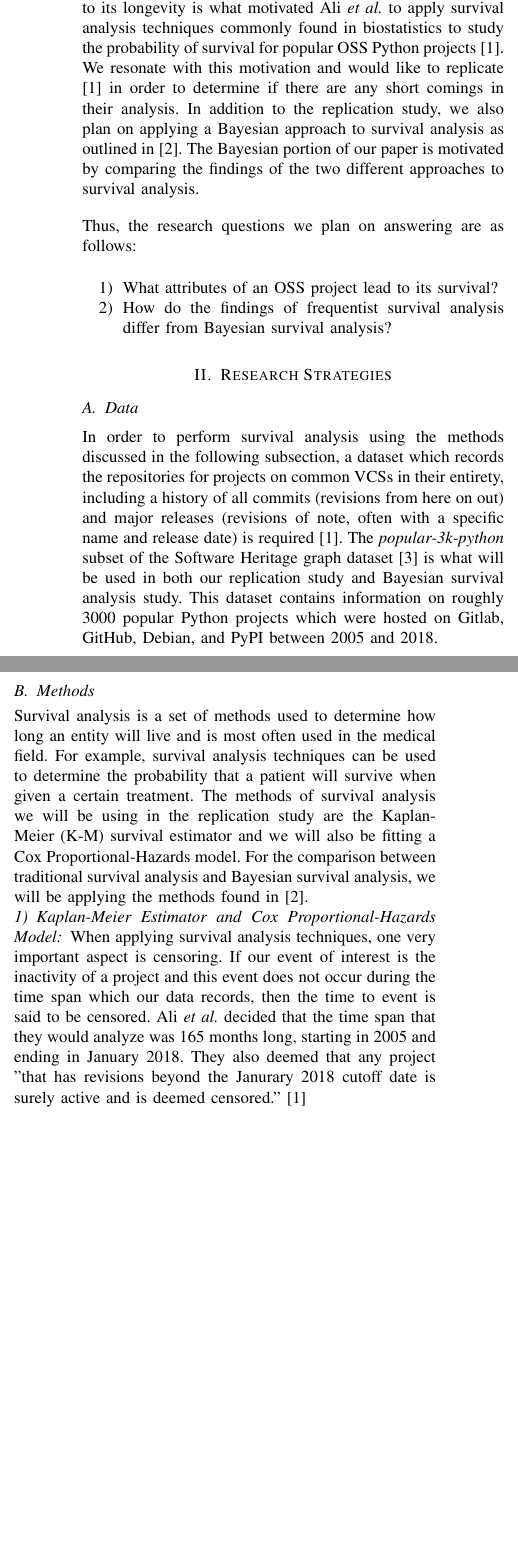
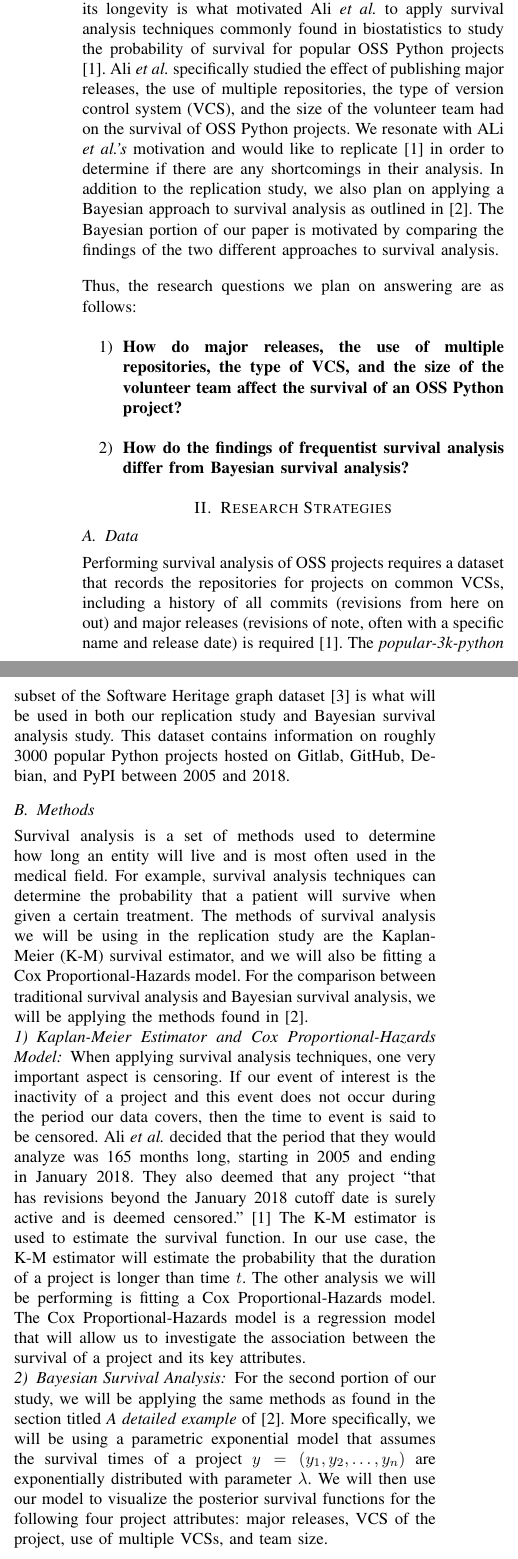
Before and after one commit to DerekRobin/Survival-Analysis-of-OSS-Projects, a LaTeX paper (proposal/proposal.tex): two parts of the columns of page 1 of 2, joined at a grey line, cut so that both start at the same text, the shorter picture padded with empty space. Compiled offline with pdfLaTeX.

Commit message:
Updating proposal

```diff
--- a/proposal/proposal.tex
+++ b/proposal/proposal.tex
@@ -26,39 +26,40 @@ Victoria, Canada \\
 \{drobinson, keanelekenns, nehakoulecar, manishsihag\}@uvic.ca}
 }
 
-% make the title area
 \maketitle
 
 \section{Motivation}
 
-The developers of Open Source Software (OSS) projects are often part of decentralized and geographically distributed teams of volunteers. As these developers volunteer their free time to build software that is free for the masses, they likely want to ensure the projects they work on do not become inactive. If OSS developers knew which projects would remain active and which would become inactive, they could better decide if their free time was worth volunteering to a given project. Understanding which attributes of an OSS project lead to its longevity is what motivated Ali \emph{et al.} to apply survival analysis techniques commonly found in biostatistics to study the probability of survival for popular OSS Python projects \cite{ali2020cheating}. We resonate with this motivation and would like to replicate \cite{ali2020cheating} in order to determine if there are any short comings in their analysis. In addition to the replication study, we also plan on applying a Bayesian approach to survival analysis as outlined in \cite{kelter2020bayesian}. The Bayesian portion of our paper is motivated by comparing the findings of the two different approaches to survival analysis.
+The developers of Open Source Software (OSS) projects are often part of decentralized and geographically distributed teams of volunteers. As these developers volunteer their free time to build free software for the masses, they likely want to ensure the projects they work on do not become inactive. If OSS developers knew which projects would remain active and which would become inactive, they could better decide if their free time was worth volunteering to a given project. Understanding which attributes of an OSS project lead to its longevity is what motivated Ali \emph{et al.} to apply survival analysis techniques commonly found in biostatistics to study the probability of survival for popular OSS Python projects \cite{ali2020cheating}. Ali \emph{et al.} specifically studied the effect of publishing major releases, the use of multiple repositories, the type of version control system (VCS), and the size of the volunteer team had on the survival of OSS Python projects. We resonate with ALi \emph{et al.'s} motivation and would like to replicate \cite{ali2020cheating} in order to determine if there are any shortcomings in their analysis. In addition to the replication study, we also plan on applying a Bayesian approach to survival analysis as outlined in \cite{kelter2020bayesian}. The Bayesian portion of our paper is motivated by comparing the findings of the two different approaches to survival analysis.
 
 Thus, the research questions we plan on answering are as follows:
 
 \begin{enumerate}
-    \item What attributes of an OSS project lead to its survival?
-    \item How do the findings of frequentist survival analysis differ from Bayesian survival analysis?
+    \item \textbf{How do major releases, the use of multiple repositories, the type of VCS, and the size of the volunteer team affect the survival of an OSS Python project?}\\
+    \item \textbf{How do the findings of frequentist survival analysis differ from Bayesian survival analysis?}
 \end{enumerate}
-
-% If we have time, we would like to see if there are other attributes that can predict longevity of a project (or maybe test other threshold values)
 
 \section{Research Strategies}
 
 \subsection{Data}
 
-In order to perform survival analysis using the methods discussed in the following subsection, a dataset which records the repositories for projects on common VCSs in their entirety, including a history of all commits (revisions from here on out) and major releases (revisions of note, often with a specific name and release date) is required \cite{ali2020cheating}. The \emph{popular-3k-python} subset of the Software Heritage graph dataset \cite{pietri2019software} is what will be used in both our replication study and Bayesian survival analysis study. This dataset contains information on roughly 3000 popular Python projects which were hosted on Gitlab, GitHub, Debian, and PyPI between 2005 and 2018.
+Performing survival analysis of OSS projects requires a dataset that records the repositories for projects on common VCSs, including a history of all commits (revisions from here on out) and major releases (revisions of note, often with a specific name and release date) is required \cite{ali2020cheating}. The \emph{popular-3k-python} subset of the Software Heritage graph dataset \cite{pietri2019software} is what will be used in both our replication study and Bayesian survival analysis study. This dataset contains information on roughly 3000 popular Python projects hosted on Gitlab, GitHub, Debian, and PyPI between 2005 and 2018.
 
 \subsection{Methods}
 
-Survival analysis is a set of methods used to determine how long an entity will live and is most often used in the medical field. For example, survival analysis techniques can be used to determine the probability that a patient will survive when given a certain treatment. The methods of survival analysis we will be using in the replication study are the Kaplan-Meier (K-M) survival estimator and we will also be fitting a Cox Proportional-Hazards model. For the comparison between traditional survival analysis and Bayesian survival analysis, we will be applying the methods found in \cite{kelter2020bayesian}.
+Survival analysis is a set of methods used to determine how long an entity will live and is most often used in the medical field. For example, survival analysis techniques can determine the probability that a patient will survive when given a certain treatment. The methods of survival analysis we will be using in the replication study are the Kaplan-Meier (K-M) survival estimator, and we will also be fitting a Cox Proportional-Hazards model. For the comparison between traditional survival analysis and Bayesian survival analysis, we will be applying the methods found in \cite{kelter2020bayesian}.
 
 \subsubsection{Kaplan-Meier Estimator and Cox Proportional-Hazards Model}
 
-When applying survival analysis techniques, one very important aspect is censoring. If our event of interest is the inactivity of a project and this event does not occur during the time span which our data records, then the time to event is said to be censored. Ali \emph{et al.} decided that the time span that they would analyze was 165 months long, starting in 2005 and ending in January 2018. They also deemed that any project "that has revisions beyond the Janurary 2018 cutoff date is surely active and is deemed censored." \cite{ali2020cheating}
+When applying survival analysis techniques, one very important aspect is censoring. If our event of interest is the inactivity of a project and this event does not occur during the period our data covers, then the time to event is said to be censored. Ali \emph{et al.} decided that the period that they would analyze was 165 months long, starting in 2005 and ending in January 2018. They also deemed that any project ``that has revisions beyond the January 2018 cutoff date is surely active and is deemed censored.'' \cite{ali2020cheating} The K-M estimator is used to estimate the survival function. In our use case, the K-M estimator will estimate the probability that the duration of a project is longer than time $t$. The other analysis we will be performing is fitting a Cox Proportional-Hazards model. The Cox Proportional-Hazards model is a regression model that will allow us to investigate the association between the survival of a project and its key attributes.
+
+\subsubsection{Bayesian Survival Analysis}
+
+For the second portion of our study, we will be applying the same methods as found in the section titled \emph{A detailed example} of \cite{kelter2020bayesian}. More specifically, we will be using a parametric exponential model that assumes the survival times of a project $y = (y_1, y_2, \dots, y_n)$ are exponentially distributed with parameter $\lambda$. We will then use our model to visualize the posterior survival functions for the following four project attributes: major releases, VCS of the project, use of multiple VCSs, and team size.
 
 \section{Expected Results}
 
-We expect that our replication of \cite{ali2020cheating} will yield similar results the original analysis. This is because we are attempting to follow the same approach in order to lend credibility to their findings. Additionally, as the survival analysis techniques outlined in \cite{ali2020cheating} and the Bayesian approach to survival analysis outlined in \cite{kelter2020bayesian} are two differing approaches to the same goal, we suspect that the results of both will be comparable.
+We expect that our replication of \cite{ali2020cheating} will yield similar results to the original analysis. Additionally, as the survival analysis techniques outlined in \cite{ali2020cheating} and the Bayesian approach to survival analysis outlined in \cite{kelter2020bayesian} are two different approaches to the same goal, we suspect that the results of both will be comparable.
 
 \section{Limitations}
 
@@ -70,7 +71,7 @@ Both the data we analyze and the methods of analysis have their own respective l
 
 \subsection{Limitations of the Data}
 
-The data we are analyzing has been aggregated from multiple version control systems across the web over a long period of time. As such, the data set is not fully reproducible as pointed out by the original authors of the Software Heritage Graph \cite{pietri2019software}. Additionally, we cannot be sure that the data we are analyzing is a full history of the respective repositories. This is because the history of commits to any repository can be modified by the admin of the repository.
+The data we are analyzing has been aggregated from multiple version control systems across the web over a long period. As such, the data set is not fully reproducible, as pointed out by the original authors of the Software Heritage Graph \cite{pietri2019software}. Additionally, we cannot ensure that the data we are analyzing is a full history of the respective repositories. The lack of certainty about the full history is because the repository admin can modify the history of revisions to suit their liking.
 
 \bibliographystyle{IEEEtran}
 \bibliography{../refs/refs.bib}
```
Also changed, not shown: proposal/proposal.pdf.
